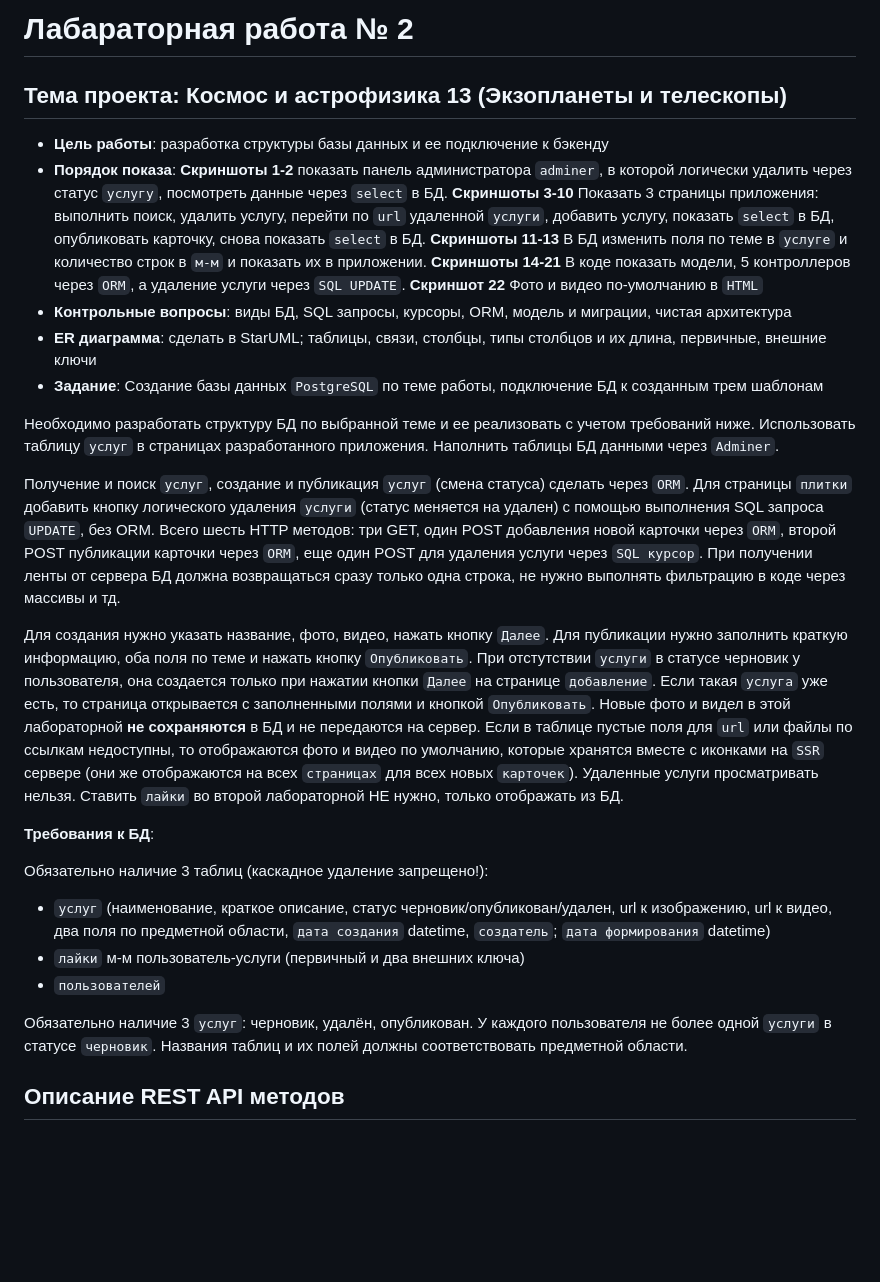
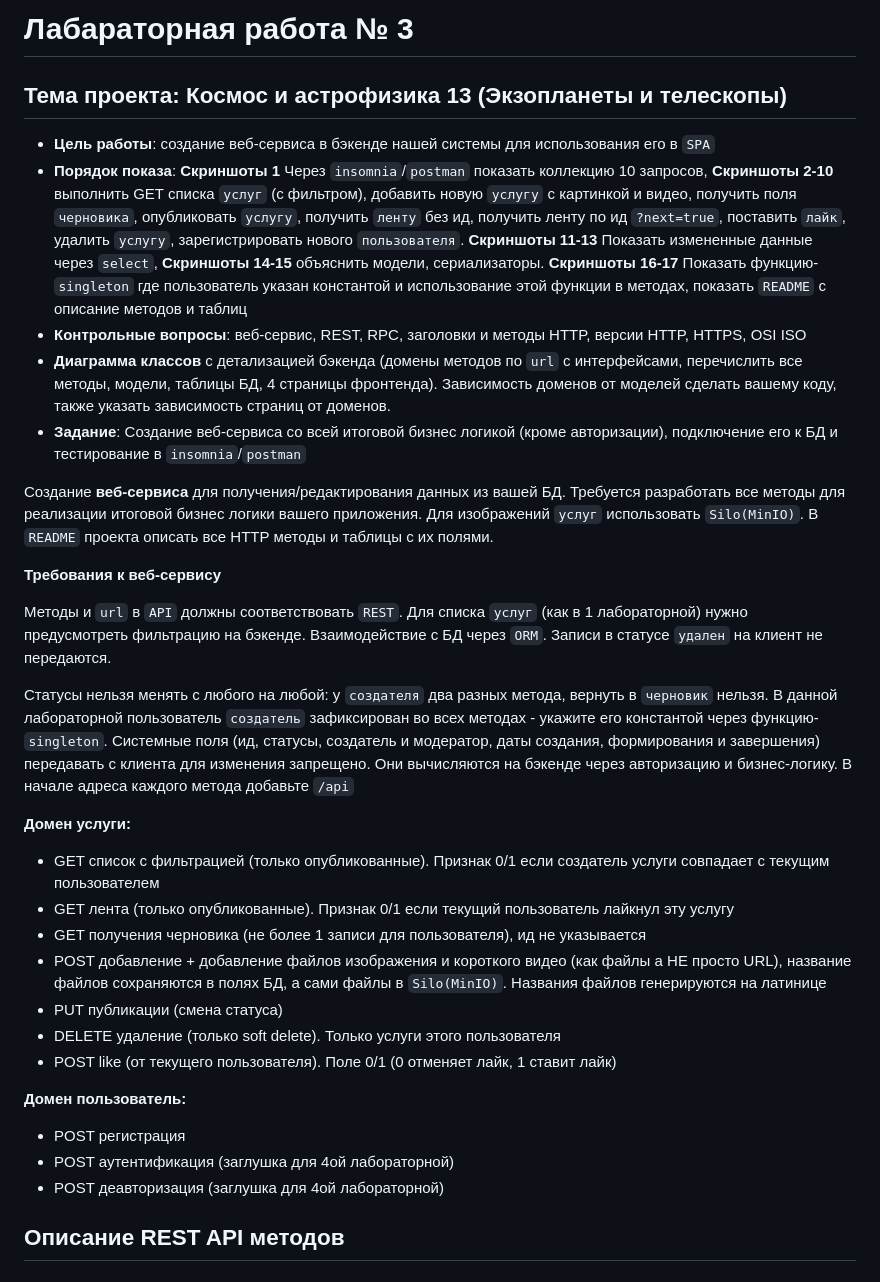
Before and after one commit to telekolia/exoplanet-mass-definition-frontend, a Markdown page: README.md, the part around the change. Drawn GitHub-style; blank space fills up the shorter version.

```diff
--- a/README.md
+++ b/README.md
@@ -1,26 +1,34 @@
-# Лабараторная работа № 2
+# Лабараторная работа № 3
 ## Тема проекта: Космос и астрофизика 13 (Экзопланеты и телескопы)
 
-- **Цель работы**: разработка структуры базы данных и ее подключение к бэкенду
-- **Порядок показа**: **Скриншоты 1-2** показать панель администратора `adminer`, в которой логически удалить через статус `услугу`, посмотреть данные через `select` в БД. **Скриншоты 3-10** Показать 3 страницы приложения: выполнить поиск, удалить услугу, перейти по `url` удаленной `услуги`, добавить услугу, показать `select` в БД, опубликовать карточку, снова показать `select` в БД. **Скриншоты 11-13** В БД изменить поля по теме в `услуге` и количество строк в `м-м` и показать их в приложении. **Скриншоты 14-21** В коде показать модели, 5 контроллеров через `ORM`, а удаление услуги через `SQL UPDATE`. **Скриншот 22** Фото и видео по-умолчанию в `HTML`
-- **Контрольные вопросы**: виды БД, SQL запросы, курсоры, ORM, модель и миграции, чистая архитектура
-- **ER диаграмма**: сделать в StarUML; таблицы, связи, столбцы, типы столбцов и их длина, первичные, внешние ключи
-- **Задание**: Создание базы данных `PostgreSQL` по теме работы, подключение БД к созданным трем шаблонам
+- **Цель работы**: создание веб-сервиса в бэкенде нашей системы для использования его в `SPA`
+- **Порядок показа**: **Скриншоты 1** Через `insomnia`/`postman` показать коллекцию 10 запросов, **Скриншоты 2-10** выполнить GET списка `услуг` (с фильтром), добавить новую `услугу` с картинкой и видео, получить поля `черновика`, опубликовать `услугу`, получить `ленту` без ид, получить ленту по ид `?next=true`, поставить `лайк`, удалить `услугу`, зарегистрировать нового `пользователя`. **Скриншоты 11-13** Показать измененные данные через `select`, **Скриншоты 14-15** объяснить модели, сериализаторы.  **Скриншоты 16-17** Показать функцию-`singleton` где пользователь указан константой и использование этой функции в методах, показать `README` с описание методов и таблиц
+- **Контрольные вопросы**: веб-сервис, REST, RPC, заголовки и методы HTTP, версии HTTP, HTTPS, OSI ISO
+- **Диаграмма классов** с детализацией бэкенда (домены методов по `url` с интерфейсами, перечислить все методы, модели, таблицы БД, 4 страницы фронтенда). Зависимость доменов от моделей сделать вашему коду, также указать зависимость страниц от доменов.
+- **Задание**: Создание веб-сервиса со всей итоговой бизнес логикой (кроме авторизации), подключение его к БД и тестирование в `insomnia`/`postman`
 
-Необходимо разработать структуру БД по выбранной теме и ее реализовать с учетом требований ниже. Использовать таблицу `услуг` в страницах разработанного приложения. Наполнить таблицы БД данными через `Adminer`.
+Создание **веб-сервиса** для получения/редактирования данных из вашей БД. Требуется разработать все методы для реализации итоговой бизнес логики вашего приложения. Для изображений `услуг` использовать `Silo(MinIO)`. В `README` проекта описать все HTTP методы и таблицы с их полями.
 
-Получение и поиск `услуг`, создание и публикация `услуг` (смена статуса) сделать через `ORM`. Для страницы `плитки` добавить кнопку логического удаления `услуги` (статус меняется на удален) с помощью выполнения SQL запроса `UPDATE`, без ORM. Всего шесть HTTP методов: три GET, один POST добавления новой карточки через `ORM`, второй POST публикации карточки через `ORM`, еще один POST для удаления услуги через `SQL курсор`. При получении ленты от сервера БД должна возвращаться сразу только одна строка, не нужно выполнять фильтрацию в коде через массивы и тд.
+**Требования к веб-сервису**
 
-Для создания нужно указать название, фото, видео, нажать кнопку `Далее`. Для публикации нужно заполнить краткую информацию, оба поля по теме и нажать кнопку `Опубликовать`. При отстутствии `услуги` в статусе черновик у пользователя, она создается только при нажатии кнопки `Далее` на странице `добавление`. Если такая `услуга` уже есть, то страница открывается с заполненными полями и кнопкой `Опубликовать`. Новые фото и видел в этой лабораторной **не сохраняются** в БД и не передаются на сервер. Если в таблице пустые поля для `url` или файлы по ссылкам недоступны, то отображаются фото и видео по умолчанию, которые хранятся вместе с иконками на `SSR` сервере (они же отображаются на всех `страницах` для всех новых `карточек`). Удаленные услуги просматривать нельзя. Ставить `лайки` во второй лабораторной НЕ нужно, только отображать из БД.
+Методы и `url` в `API` должны соответствовать `REST`. Для списка `услуг` (как в 1 лабораторной) нужно предусмотреть фильтрацию на бэкенде. Взаимодействие с БД через `ORM`. Записи в статусе `удален` на клиент не передаются.
 
-**Требования к БД**:
+Статусы нельзя менять с любого на любой: у `создателя` два разных метода, вернуть в `черновик` нельзя. В данной лабораторной пользователь `создатель` зафиксирован во всех методах - укажите его константой через функцию-`singleton`. Системные поля (ид, статусы, создатель и модератор, даты создания, формирования и завершения) передавать с клиента для изменения запрещено. Они вычисляются на бэкенде через авторизацию и бизнес-логику. В начале адреса каждого метода добавьте `/api`
 
-Обязательно наличие 3 таблиц (каскадное удаление запрещено!):
-* `услуг` (наименование, краткое описание, статус черновик/опубликован/удален, url к изображению, url к видео, два поля по предметной области, `дата создания` datetime, `создатель`; `дата формирования` datetime)
-* `лайки` м-м пользователь-услуги (первичный и два внешних ключа)
-* `пользователей`
+**Домен услуги:**
+- GET список с фильтрацией (только опубликованные). Признак 0/1 если создатель услуги совпадает с текущим пользователем
+- GET лента (только опубликованные). Признак 0/1 если текущий пользователь лайкнул эту услугу
+- GET получения черновика (не более 1 записи для пользователя), ид не указывается
+- POST добавление + добавление файлов изображения и короткого видео (как файлы а НЕ просто URL), название файлов сохраняются в полях БД, а сами файлы в `Silo(MinIO)`. Названия файлов генерируются на латинице
+- PUT публикации (смена статуса)
+- DELETE удаление (только soft delete). Только услуги этого пользователя
+- POST like (от текущего пользователя). Поле 0/1 (0 отменяет лайк, 1 ставит лайк)
 
-Обязательно наличие 3 `услуг`: черновик, удалён, опубликован. У каждого пользователя не более одной `услуги` в статусе `черновик`. Названия таблиц и их полей должны соответствовать предметной области.
+**Домен пользователь:**
+- POST регистрация
+- POST аутентификация (заглушка для 4ой лабораторной)
+- POST деавторизация (заглушка для 4ой лабораторной)
+
 
 ## Описание REST API методов
 
```
